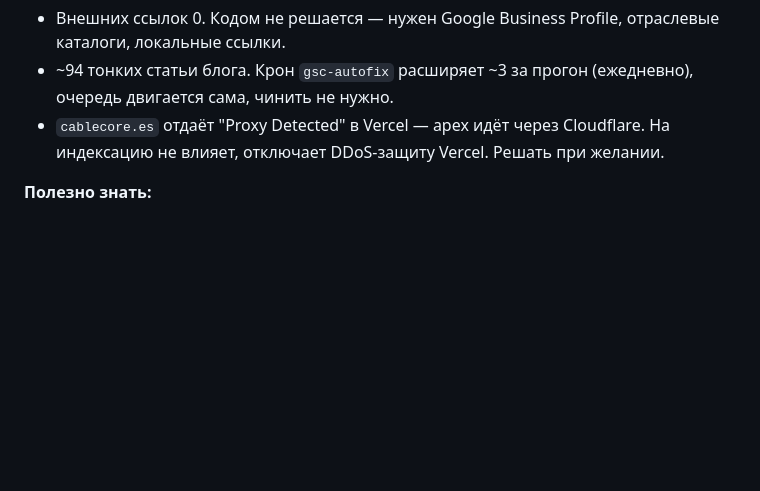
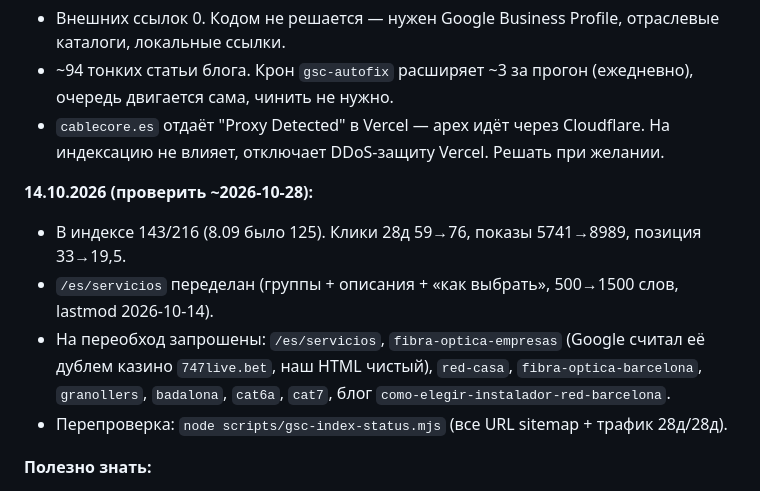
Before and after one commit to catalanec/CableCore, a Markdown page: CLAUDE.md, the part around the change. Drawn GitHub-style; blank space fills up the shorter version.

Commit message:
docs: indexing status 2026-10-14

```diff
--- a/CLAUDE.md
+++ b/CLAUDE.md
@@ -88,6 +88,14 @@ _Последняя проверка: 2026-09-10._
 - `cablecore.es` отдаёт "Proxy Detected" в Vercel — apex идёт через Cloudflare.
   На индексацию не влияет, отключает DDoS-защиту Vercel. Решать при желании.
 
+**14.10.2026 (проверить ~2026-10-28):**
+- В индексе 143/216 (8.09 было 125). Клики 28д 59→76, показы 5741→8989, позиция 33→19,5.
+- `/es/servicios` переделан (группы + описания + «как выбрать», 500→1500 слов, lastmod 2026-10-14).
+- На переобход запрошены: `/es/servicios`, `fibra-optica-empresas` (Google считал её дублем
+  казино `747live.bet`, наш HTML чистый), `red-casa`, `fibra-optica-barcelona`, `granollers`,
+  `badalona`, `cat6a`, `cat7`, блог `como-elegir-instalador-red-barcelona`.
+- Перепроверка: `node scripts/gsc-index-status.mjs` (все URL sitemap + трафик 28д/28д).
+
 **Полезно знать:**
 - Локальный `next build` падает без `SUPABASE_SERVICE_ROLE_KEY` (сбор данных
   `/api/photos`). Для проверки сборки подставить фиктивные env — это не регрессия.
```
